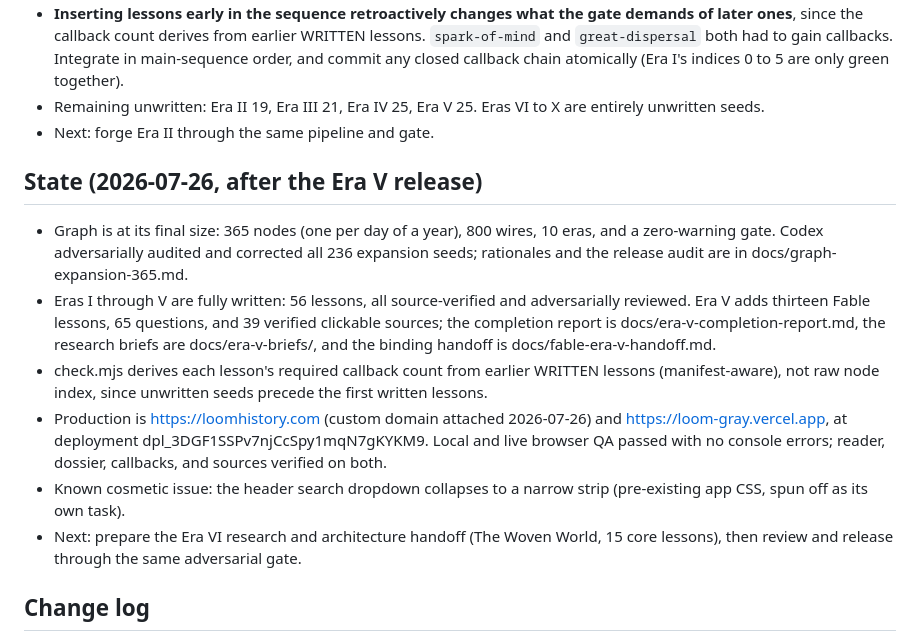
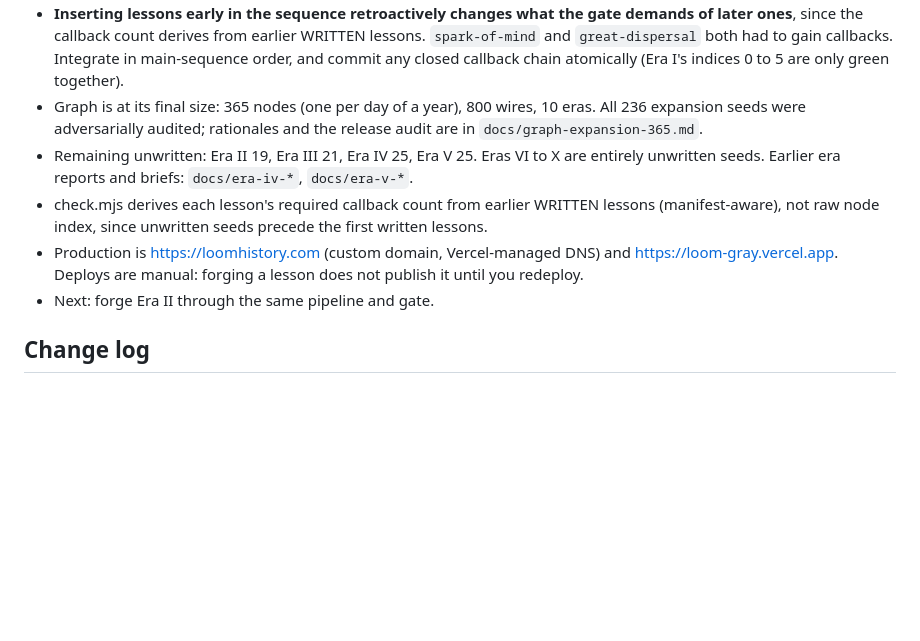
Before and after one commit to Jason-Latz/loom, a Markdown page: CLAUDE.md, the part around the change. Rendered like a GitHub page; blank space fills up the shorter version.

Commit message:
docs: fold the two State sections back into one
The Era I entry pushed CLAUDE.md to 207 lines, past the workspace's own
<200 hard cap, by leaving two State sections in place where Tenet 2 wants
one canonical current state. Merged, keeping the durable facts (graph size,
manifest-aware callback rule, production URLs, manual-deploy warning) and
dropping what the change log already carries or what has since been fixed.

Also corrects a stale claim: the old section said "Eras I through V are
fully written: 56 lessons", but those five eras hold 158 nodes. Only Era I
is fully written.

Co-Authored-By: Claude Fable 5 <noreply@anthropic.com>

```diff
--- a/CLAUDE.md
+++ b/CLAUDE.md
@@ -107,33 +107,19 @@ lessons into it.
   lessons. `spark-of-mind` and `great-dispersal` both had to gain callbacks.
   Integrate in main-sequence order, and commit any closed callback chain
   atomically (Era I's indices 0 to 5 are only green together).
+- Graph is at its final size: 365 nodes (one per day of a year), 800 wires, 10
+  eras. All 236 expansion seeds were adversarially audited; rationales and the
+  release audit are in `docs/graph-expansion-365.md`.
 - Remaining unwritten: Era II 19, Era III 21, Era IV 25, Era V 25. Eras VI to X
-  are entirely unwritten seeds.
+  are entirely unwritten seeds. Earlier era reports and briefs:
+  `docs/era-iv-*`, `docs/era-v-*`.
+- check.mjs derives each lesson's required callback count from earlier WRITTEN
+  lessons (manifest-aware), not raw node index, since unwritten seeds precede
+  the first written lessons.
+- Production is https://loomhistory.com (custom domain, Vercel-managed DNS)
+  and https://loom-gray.vercel.app. Deploys are manual: forging a lesson does
+  not publish it until you redeploy.
 - Next: forge Era II through the same pipeline and gate.
-
-## State (2026-07-26, after the Era V release)
-
-- Graph is at its final size: 365 nodes (one per day of a year), 800 wires, 10
-  eras, and a zero-warning gate. Codex adversarially audited and corrected all
-  236 expansion seeds; rationales and the release audit are in
-  docs/graph-expansion-365.md.
-- Eras I through V are fully written: 56 lessons, all source-verified and
-  adversarially reviewed. Era V adds thirteen Fable lessons, 65 questions, and
-  39 verified clickable sources; the completion report is
-  docs/era-v-completion-report.md, the research briefs are docs/era-v-briefs/,
-  and the binding handoff is docs/fable-era-v-handoff.md.
-- check.mjs derives each lesson's required callback count from earlier
-  WRITTEN lessons (manifest-aware), not raw node index, since unwritten seeds
-  precede the first written lessons.
-- Production is https://loomhistory.com (custom domain attached 2026-07-26)
-  and https://loom-gray.vercel.app, at deployment
-  dpl_3DGF1SSPv7njCcSpy1mqN7gKYKM9. Local and live browser QA passed with no
-  console errors; reader, dossier, callbacks, and sources verified on both.
-- Known cosmetic issue: the header search dropdown collapses to a narrow
-  strip (pre-existing app CSS, spun off as its own task).
-- Next: prepare the Era VI research and architecture handoff (The Woven
-  World, 15 core lessons), then review and release through the same
-  adversarial gate.
 
 ## Change log
 
```
